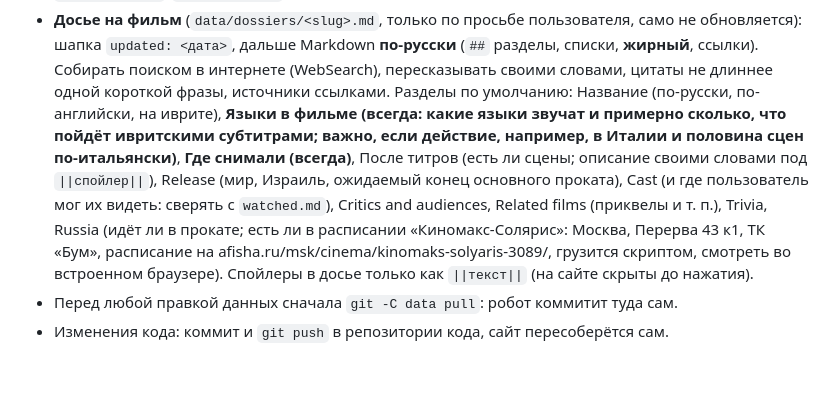
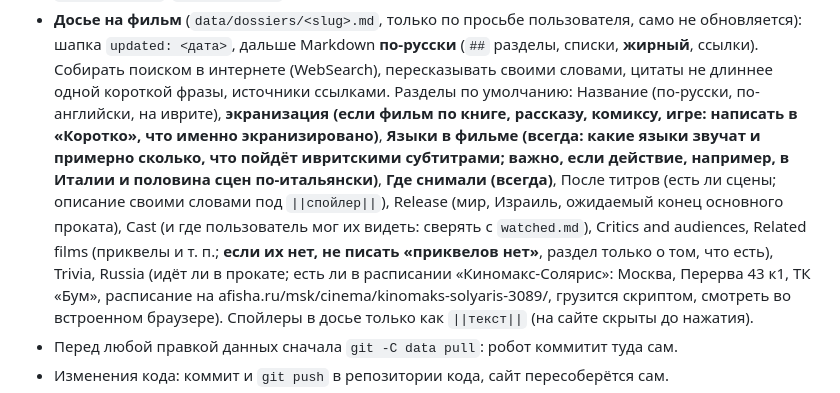
Before and after one commit to gkrylov/netanya-cinema, a Markdown page: CLAUDE.md, the part around the change. Rendered like a GitHub page; blank space fills up the shorter version.

Commit message:
CLAUDE.md: dossiers name the source of adaptations; no 'no prequels' lines
Co-Authored-By: Claude Opus 5.5 <noreply@anthropic.com>

```diff
--- a/CLAUDE.md
+++ b/CLAUDE.md
@@ -68,13 +68,13 @@
   (`##` разделы, списки, **жирный**, ссылки). Собирать поиском в интернете
   (WebSearch), пересказывать своими словами, цитаты не длиннее одной короткой
   фразы, источники ссылками. Разделы по умолчанию:
-  Название (по-русски, по-английски, на иврите), **Языки в фильме (всегда:
+  Название (по-русски, по-английски, на иврите), **экранизация (если фильм по книге, рассказу, комиксу, игре: написать в «Коротко», что именно экранизировано)**, **Языки в фильме (всегда:
   какие языки звучат и примерно сколько, что пойдёт ивритскими субтитрами;
   важно, если действие, например, в Италии и половина сцен по-итальянски)**,
   **Где снимали (всегда)**,
   После титров (есть ли сцены; описание своими словами под `||спойлер||`), Release (мир, Израиль, ожидаемый конец основного проката), Cast (и где
   пользователь мог их видеть: сверять с `watched.md`), Critics and audiences,
-  Related films (приквелы и т. п.), Trivia, Russia (идёт ли в прокате;
+  Related films (приквелы и т. п.; **если их нет, не писать «приквелов нет»**, раздел только о том, что есть), Trivia, Russia (идёт ли в прокате;
   есть ли в расписании «Киномакс-Солярис»: Москва, Перерва 43 к1, ТК «Бум»,
   расписание на afisha.ru/msk/cinema/kinomaks-solyaris-3089/, грузится скриптом,
   смотреть во встроенном браузере). Спойлеры в досье только как `||текст||`
```
